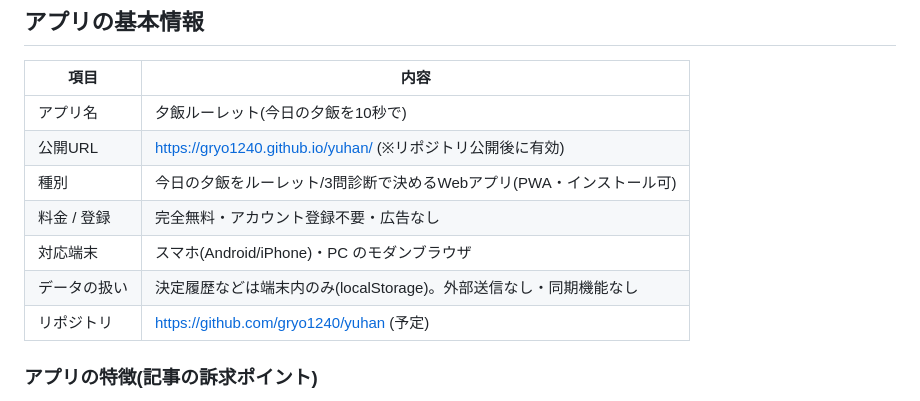
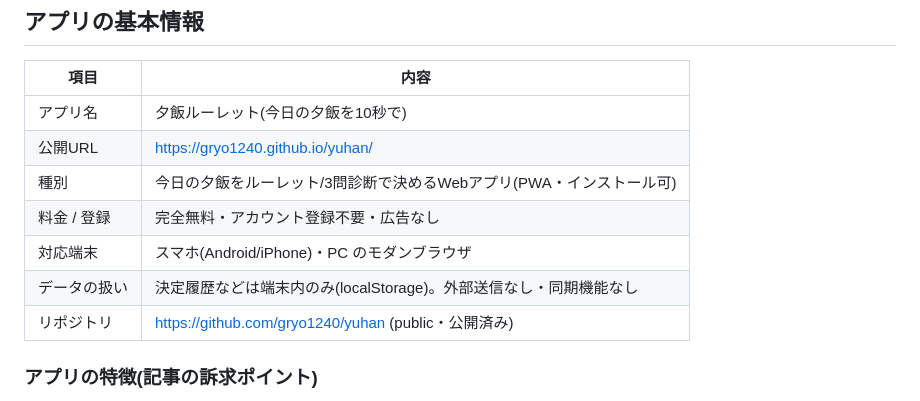
Before and after one commit to gryo1240/yuhan, a Markdown page: HANDOVER.md, the part around the change. Drawn GitHub-style.

Commit message:
HANDOVER: 公開情報を確定値に更新(公開済み)
Co-Authored-By: Claude Fable 5 <noreply@anthropic.com>

```diff
--- a/HANDOVER.md
+++ b/HANDOVER.md
@@ -14,12 +14,12 @@
 | 項目 | 内容 |
 |---|---|
 | アプリ名 | 夕飯ルーレット(今日の夕飯を10秒で) |
-| 公開URL | https://gryo1240.github.io/yuhan/ (※リポジトリ公開後に有効) |
+| 公開URL | https://gryo1240.github.io/yuhan/ |
 | 種別 | 今日の夕飯をルーレット/3問診断で決めるWebアプリ(PWA・インストール可) |
 | 料金 / 登録 | 完全無料・アカウント登録不要・広告なし |
 | 対応端末 | スマホ(Android/iPhone)・PC のモダンブラウザ |
 | データの扱い | 決定履歴などは端末内のみ(localStorage)。外部送信なし・同期機能なし |
-| リポジトリ | https://github.com/gryo1240/yuhan (予定) |
+| リポジトリ | https://github.com/gryo1240/yuhan (public・公開済み) |
 
 ### アプリの特徴(記事の訴求ポイント)
 
```
